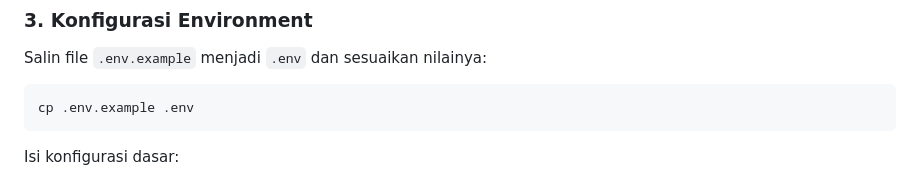
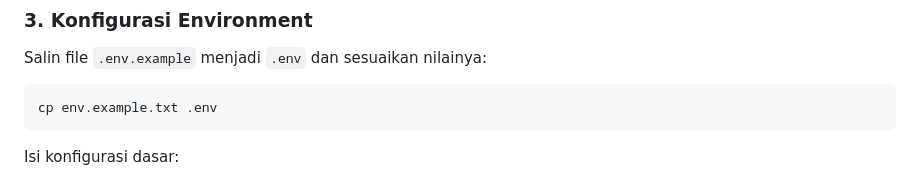
Before and after one commit to alijayanet/kontrakan, a Markdown page: README.md, the part around the change. GitHub-like rendering.

Commit message:
Fix command to copy .env.example to .env
Update the command to copy the environment file.

````diff
--- a/README.md
+++ b/README.md
@@ -63,7 +63,7 @@ npm install
 ### 3. Konfigurasi Environment
 Salin file `.env.example` menjadi `.env` dan sesuaikan nilainya:
 ```bash
-cp .env.example .env
+cp env.example.txt .env
 ```
 Isi konfigurasi dasar:
 - `PORT=3001`
````
